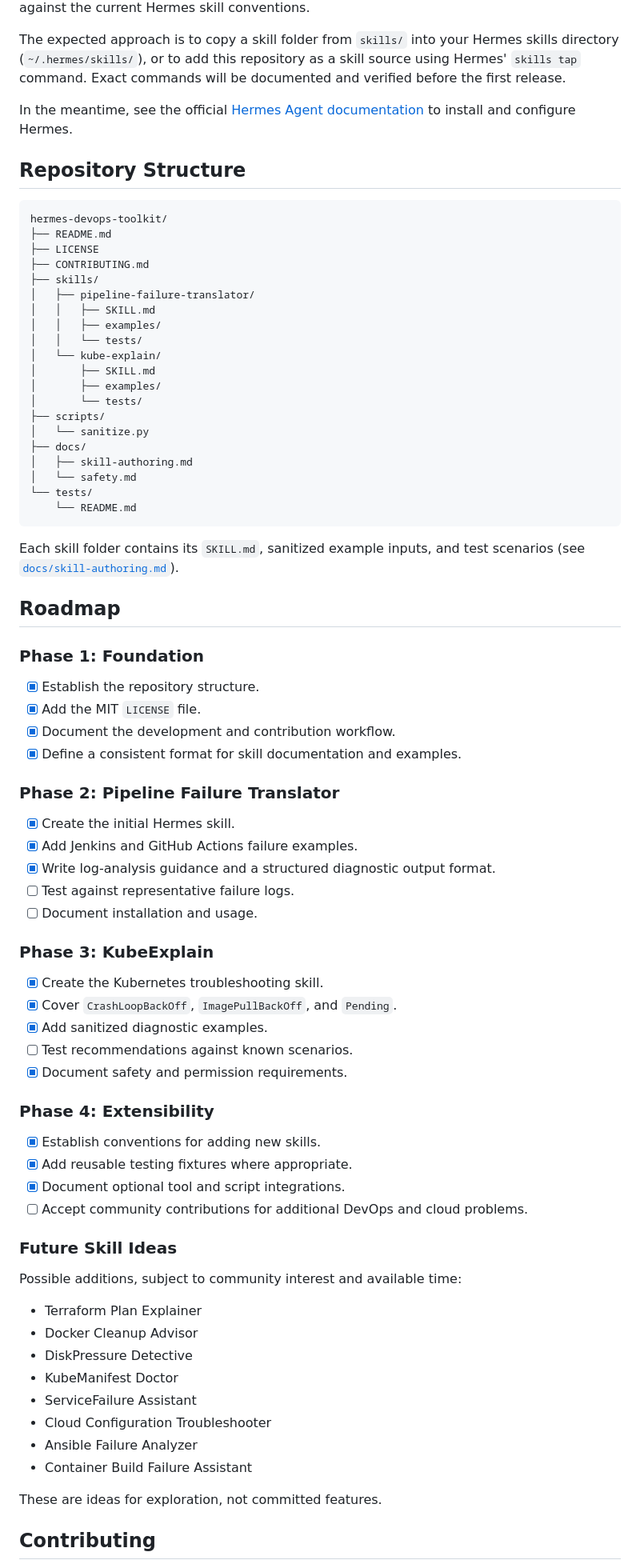
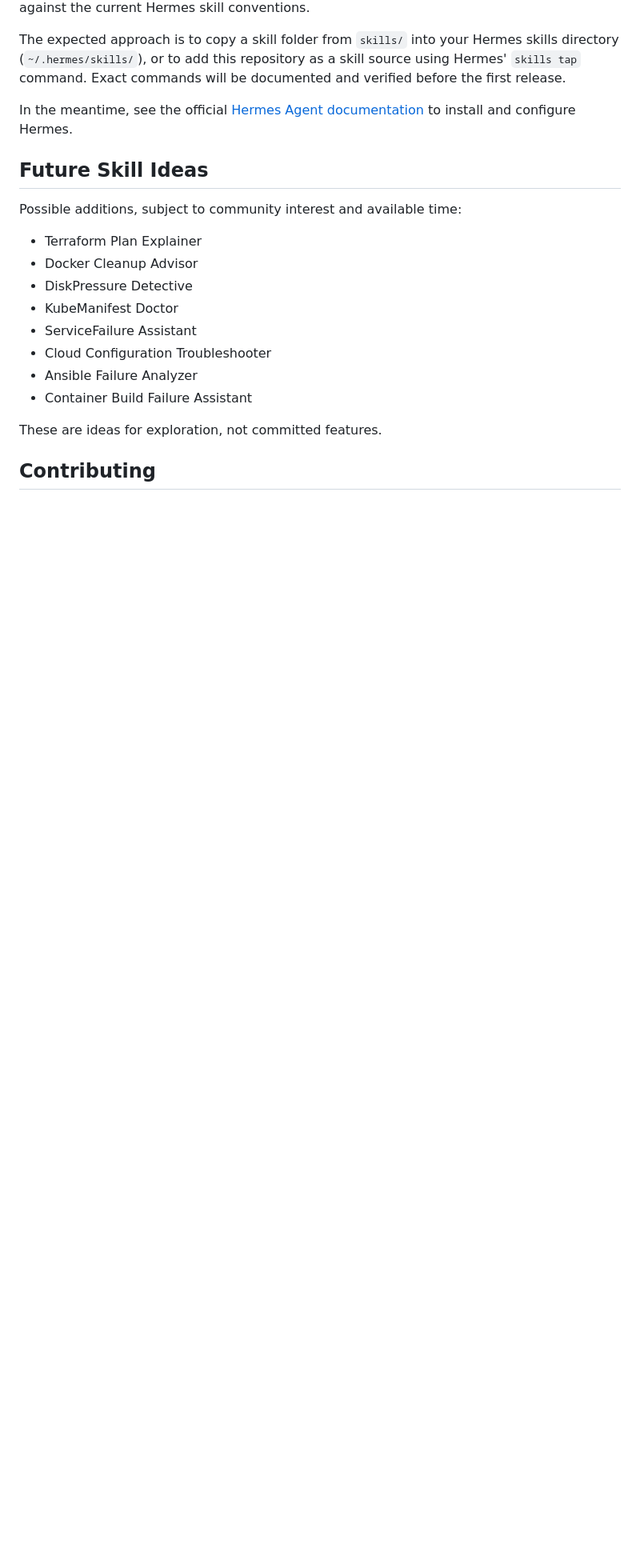
Before and after one commit to NotHarshhaa/hermes-devops-toolkit, a Markdown page: README.md, the part around one of its changes. Shown at 80% size. GitHub-like rendering; blank space fills up the shorter version.

Commit message:
hermes-devops: docs: Update README to streamline content and remove outdated sections
- Removed the license badge and repository structure section for clarity.
- Simplified the roadmap section by retaining only the future skill ideas.
- Enhanced focus on the project's purpose and usage instructions.

Signed-off-by: NotHarshhaa <reddyharshhaa12@gmail.com>

````diff
--- a/README.md
+++ b/README.md
@@ -106,66 +104,7 @@ The expected approach is to copy a skill folder from `skills/` into your Hermes
 
 In the meantime, see the official [Hermes Agent documentation](https://hermes-agent.nousresearch.com/docs/) to install and configure Hermes.
 
-## Repository Structure
-
-```text
-hermes-devops-toolkit/
-├── README.md
-├── LICENSE
-├── CONTRIBUTING.md
-├── skills/
-│   ├── pipeline-failure-translator/
-│   │   ├── SKILL.md
-│   │   ├── examples/
-│   │   └── tests/
-│   └── kube-explain/
-│       ├── SKILL.md
-│       ├── examples/
-│       └── tests/
-├── scripts/
-│   └── sanitize.py
-├── docs/
-│   ├── skill-authoring.md
-│   └── safety.md
-└── tests/
-    └── README.md
-```
-
-Each skill folder contains its `SKILL.md`, sanitized example inputs, and test scenarios (see [`docs/skill-authoring.md`](docs/skill-authoring.md)).
-
-## Roadmap
-
-### Phase 1: Foundation
-
-- [x] Establish the repository structure.
-- [x] Add the MIT `LICENSE` file.
-- [x] Document the development and contribution workflow.
-- [x] Define a consistent format for skill documentation and examples.
-
-### Phase 2: Pipeline Failure Translator
-
-- [x] Create the initial Hermes skill.
-- [x] Add Jenkins and GitHub Actions failure examples.
-- [x] Write log-analysis guidance and a structured diagnostic output format.
-- [ ] Test against representative failure logs.
-- [ ] Document installation and usage.
-
-### Phase 3: KubeExplain
-
-- [x] Create the Kubernetes troubleshooting skill.
-- [x] Cover `CrashLoopBackOff`, `ImagePullBackOff`, and `Pending`.
-- [x] Add sanitized diagnostic examples.
-- [ ] Test recommendations against known scenarios.
-- [x] Document safety and permission requirements.
-
-### Phase 4: Extensibility
-
-- [x] Establish conventions for adding new skills.
-- [x] Add reusable testing fixtures where appropriate.
-- [x] Document optional tool and script integrations.
-- [ ] Accept community contributions for additional DevOps and cloud problems.
-
-### Future Skill Ideas
+## Future Skill Ideas
 
 Possible additions, subject to community interest and available time:
 
````
Also changed, not shown: other parts of README.md (+0 -2 lines).
